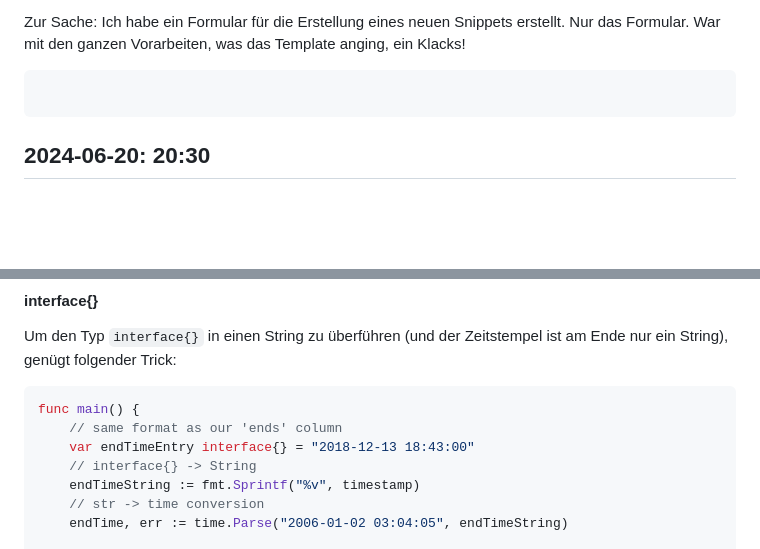
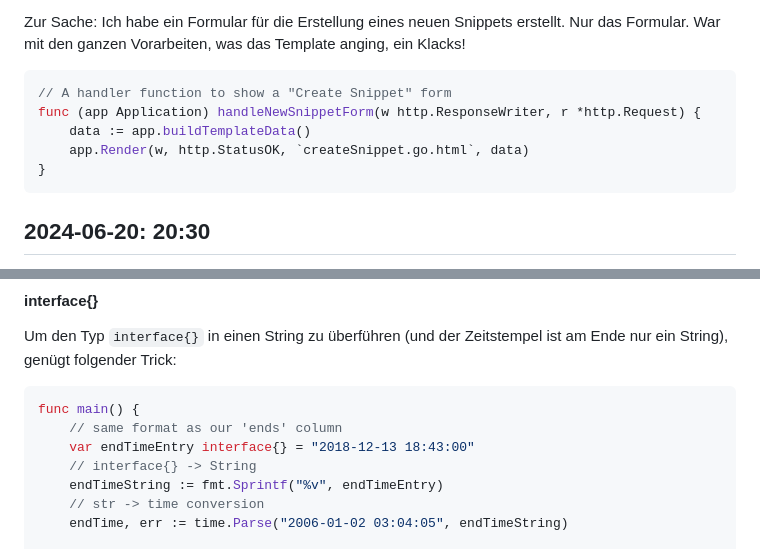
Before and after one commit to Mt-Lampert/alex_e_-_lets_go, a Markdown page: JOURNAL.md, 2 parts joined by grey strips. Rendered like a GitHub page; blank space fills up the shorter version.

````diff
--- a/JOURNAL.md
+++ b/JOURNAL.md
@@ -19,7 +19,11 @@ erstellt. Nur das Formular. War mit den ganzen Vorarbeiten, was das Template
 anging, ein Klacks!
 
 ```go
-
+// A handler function to show a "Create Snippet" form
+func (app Application) handleNewSnippetForm(w http.ResponseWriter, r *http.Request) {
+	data := app.buildTemplateData()
+	app.Render(w, http.StatusOK, `createSnippet.go.html`, data)
+}
 ```
 
 ## 2024-06-20: 20:30
@@ -454,7 +464,7 @@ func main() {
 	// same format as our 'ends' column
 	var endTimeEntry interface{} = "2018-12-13 18:43:00"
 	// interface{} -> String
-	endTimeString := fmt.Sprintf("%v", timestamp)
+	endTimeString := fmt.Sprintf("%v", endTimeEntry)
 	// str -> time conversion
 	endTime, err := time.Parse("2006-01-02 03:04:05", endTimeString)
 
````
Also changed, not shown: other parts of JOURNAL.md (+7 -1 lines).
